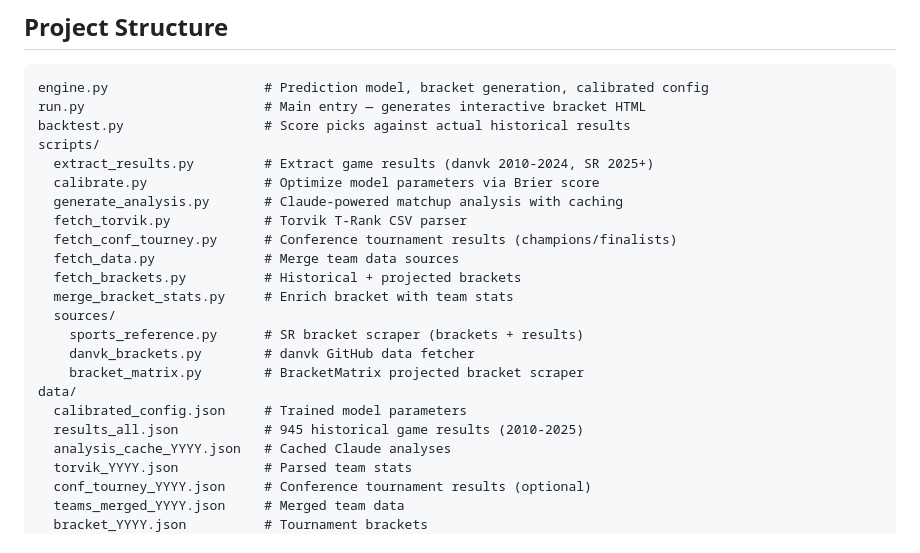
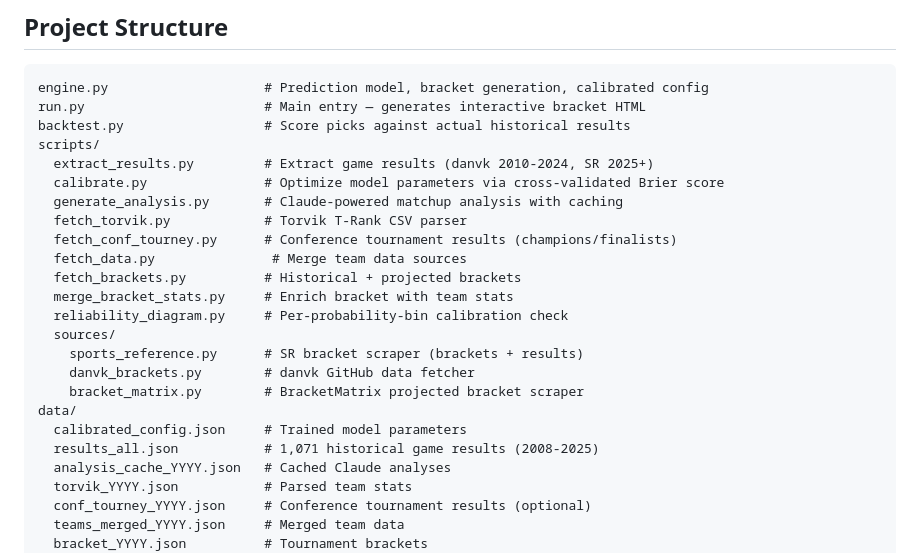
Before and after one commit to mattgennarelli/bracket-brain, a Markdown page: README.md, the part around one of its changes. Rendered like a GitHub page.

```diff
--- a/README.md
+++ b/README.md
@@ -125,20 +146,21 @@ run.py                       # Main entry — generates interactive bracket HTML
 backtest.py                  # Score picks against actual historical results
 scripts/
   extract_results.py         # Extract game results (danvk 2010-2024, SR 2025+)
-  calibrate.py               # Optimize model parameters via Brier score
+  calibrate.py               # Optimize model parameters via cross-validated Brier score
   generate_analysis.py       # Claude-powered matchup analysis with caching
   fetch_torvik.py            # Torvik T-Rank CSV parser
   fetch_conf_tourney.py      # Conference tournament results (champions/finalists)
-  fetch_data.py              # Merge team data sources
+  fetch_data.py               # Merge team data sources
   fetch_brackets.py          # Historical + projected brackets
   merge_bracket_stats.py     # Enrich bracket with team stats
+  reliability_diagram.py     # Per-probability-bin calibration check
   sources/
     sports_reference.py      # SR bracket scraper (brackets + results)
     danvk_brackets.py        # danvk GitHub data fetcher
     bracket_matrix.py        # BracketMatrix projected bracket scraper
 data/
   calibrated_config.json     # Trained model parameters
-  results_all.json           # 945 historical game results (2010-2025)
+  results_all.json           # 1,071 historical game results (2008-2025)
   analysis_cache_YYYY.json   # Cached Claude analyses
   torvik_YYYY.json           # Parsed team stats
   conf_tourney_YYYY.json     # Conference tournament results (optional)
```
Also changed, not shown: other parts of README.md (+26 -5 lines).
